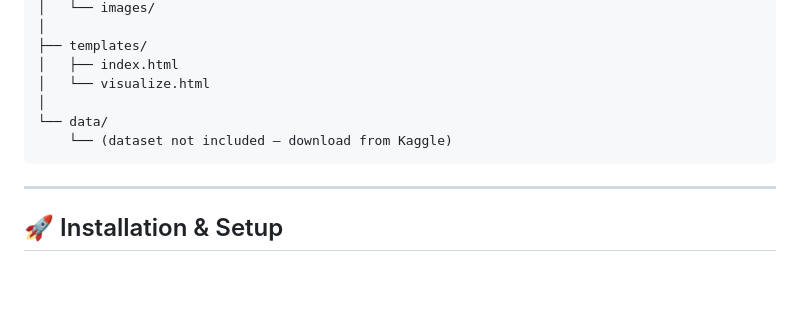
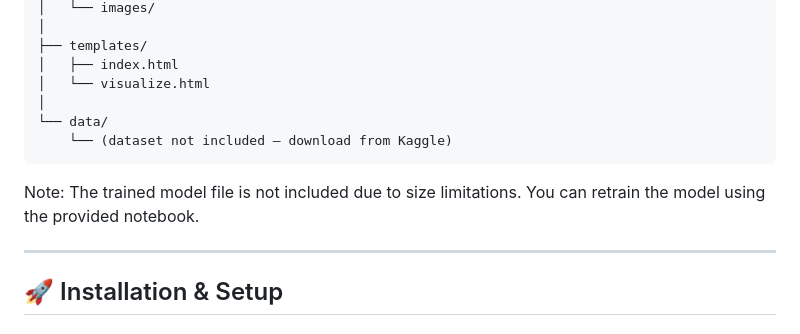
Before and after one commit to Anastasia-35/Crop-yield-ml-system, a Markdown page: README.md, the part around the change. Drawn GitHub-style; blank space fills up the shorter version.

````diff
--- a/README.md
+++ b/README.md
@@ -176,6 +176,9 @@ crop-yield-prediction/
     └── (dataset not included – download from Kaggle)
 ```
 
+Note: The trained model file is not included due to size limitations.
+You can retrain the model using the provided notebook.
+
 ---
 
 ## 🚀 Installation & Setup
````
